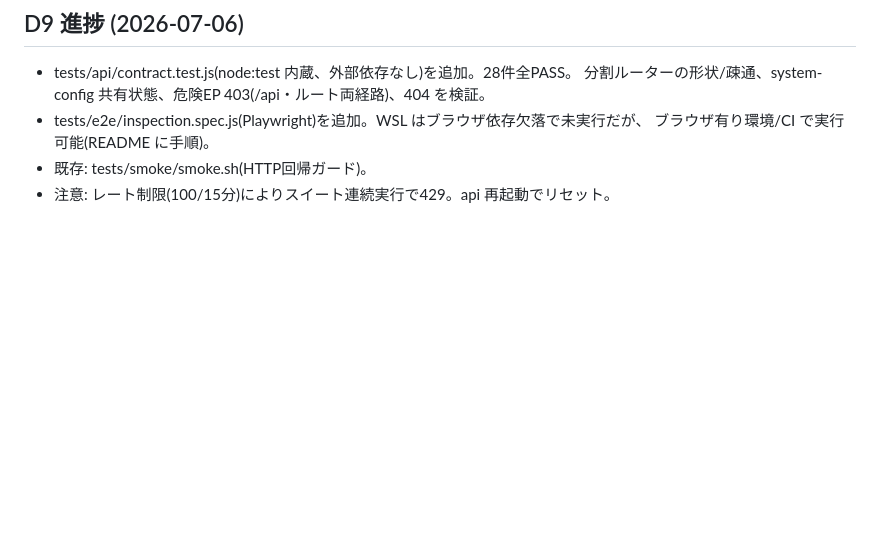
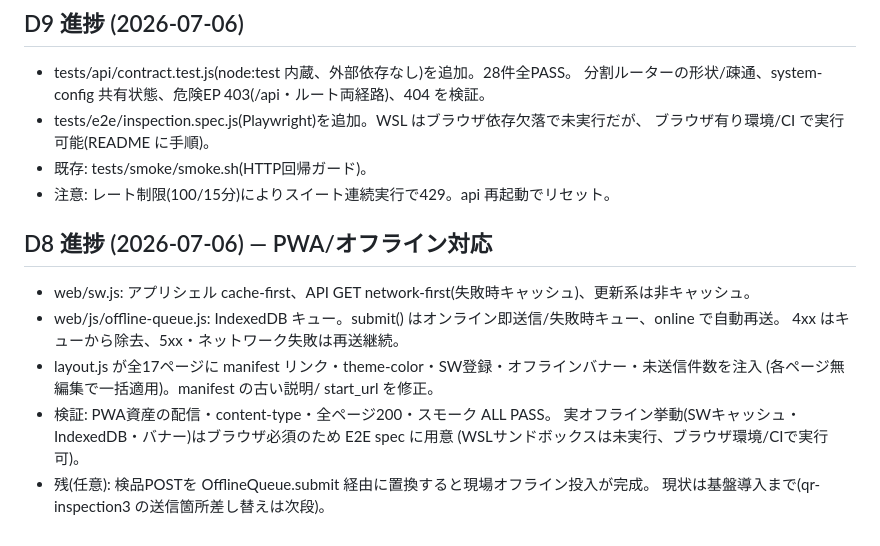
Before and after one commit to ytsutsumi30/grafana-setup-azure, a Markdown page: docs/tech-debt-execution-plan.md, the part around the change. Drawn GitHub-style; blank space fills up the shorter version.

Commit message:
docs: record D8 (PWA) progress

```diff
--- a/docs/tech-debt-execution-plan.md
+++ b/docs/tech-debt-execution-plan.md
@@ -225,3 +225,16 @@ server.js に残置(妥当):
   ブラウザ有り環境/CI で実行可能(README に手順)。
 - 既存: tests/smoke/smoke.sh(HTTP回帰ガード)。
 - 注意: レート制限(100/15分)によりスイート連続実行で429。api 再起動でリセット。
+
+## D8 進捗 (2026-07-06) — PWA/オフライン対応
+
+- web/sw.js: アプリシェル cache-first、API GET network-first(失敗時キャッシュ)、更新系は非キャッシュ。
+- web/js/offline-queue.js: IndexedDB キュー。submit() はオンライン即送信/失敗時キュー、online で自動再送。
+  4xx はキューから除去、5xx・ネットワーク失敗は再送継続。
+- layout.js が全17ページに manifest リンク・theme-color・SW登録・オフラインバナー・未送信件数を注入
+  (各ページ無編集で一括適用)。manifest の古い説明/ start_url を修正。
+- 検証: PWA資産の配信・content-type・全ページ200・スモーク ALL PASS。
+  実オフライン挙動(SWキャッシュ・IndexedDB・バナー)はブラウザ必須のため E2E spec に用意
+  (WSLサンドボックスは未実行、ブラウザ環境/CIで実行可)。
+- 残(任意): 検品POSTを OfflineQueue.submit 経由に置換すると現場オフライン投入が完成。
+  現状は基盤導入まで(qr-inspection3 の送信箇所差し替えは次段)。
```
